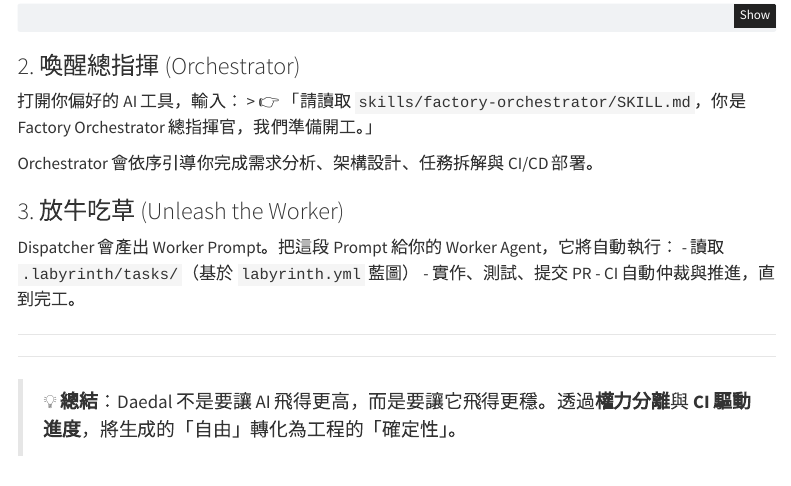
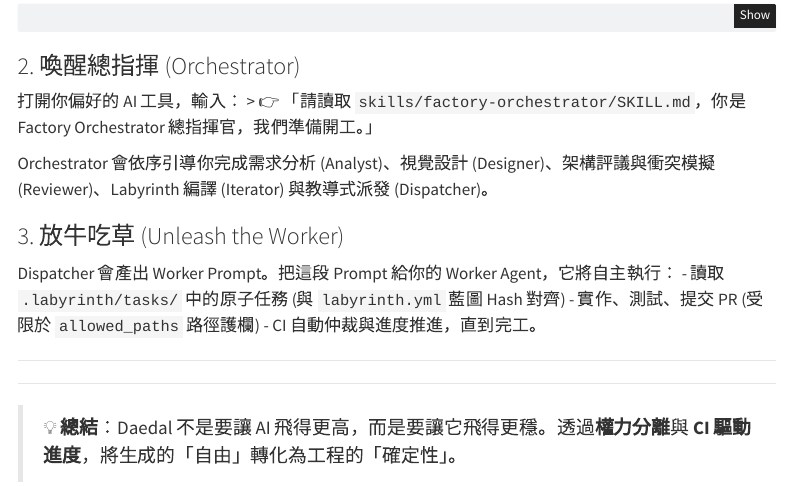
Before and after one commit to tibame201020/Daedal, a Quarto document (index.qmd): the page in a window 1100 px wide, from 940 px down. Rendered offline with R 4.5, knitr and Pandoc in place of Quarto, with nearby package versions; menus at the side of the page are left out.

Commit message:
docs: align quick start stages and terminology with Labyrinth 3.0 logic

````diff
--- a/index.qmd
+++ b/index.qmd
@@ -53,14 +53,16 @@ cd my-new-app
 ```
 
 ### 2. 喚醒總指揮 (Orchestrator)
+打開你偏好的 AI 工具，輸入：
+> 👉 「請讀取 `skills/factory-orchestrator/SKILL.md`，你是 Factory Orchestrator 總指揮官，我們準備開工。」
 
-打開你偏好的 AI 工具，輸入： \> 👉 「請讀取 `skills/factory-orchestrator/SKILL.md`，你是 Factory Orchestrator 總指揮官，我們準備開工。」
-
-Orchestrator 會依序引導你完成需求分析、架構設計、任務拆解與 CI/CD 部署。
+Orchestrator 會依序引導你完成需求分析 (Analyst)、視覺設計 (Designer)、架構評議與衝突模擬 (Reviewer)、Labyrinth 編譯 (Iterator) 與教導式派發 (Dispatcher)。
 
 ### 3. 放牛吃草 (Unleash the Worker)
-
-Dispatcher 會產出 Worker Prompt。把這段 Prompt 給你的 Worker Agent，它將自動執行： - 讀取 `.labyrinth/tasks/`（基於 `labyrinth.yml` 藍圖） - 實作、測試、提交 PR - CI 自動仲裁與推進，直到完工。
+Dispatcher 會產出 Worker Prompt。把這段 Prompt 給你的 Worker Agent，它將自主執行：
+- 讀取 `.labyrinth/tasks/` 中的原子任務 (與 `labyrinth.yml` 藍圖 Hash 對齊)
+- 實作、測試、提交 PR (受限於 `allowed_paths` 路徑護欄)
+- CI 自動仲裁與進度推進，直到完工。
 
 ------------------------------------------------------------------------
 
````
Also changed, not shown: README.md.
